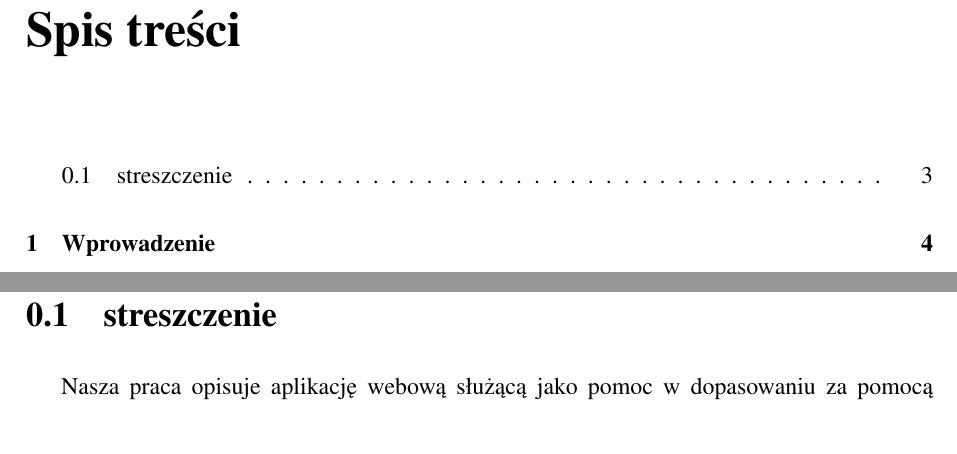
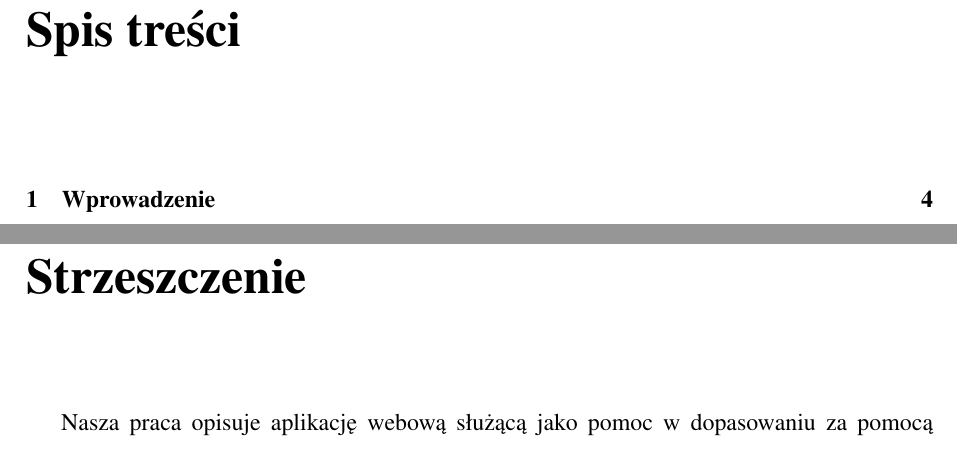
Before and after one commit to michalpolakowski/thesis, a LaTeX book (main.tex, which reads streszczenie.tex): two parts of pages 2 and 3 of 10, joined at a grey line, cut so that both start at the same text. Compiled offline with pdfLaTeX.

Commit message:
add formatting to streszczenie

```diff
--- a/main.tex
+++ b/main.tex
@@ -107,6 +107,7 @@ Gdańsk, \the\year
 \tableofcontents
 
 \clearpage
+\chapter*{Strzeszczenie}
 \input{streszczenie.tex}
 
 \input{wprowadzenie.tex}
--- a/streszczenie.tex
+++ b/streszczenie.tex
@@ -1,3 +1,2 @@
-\section{streszczenie}
 
 Nasza praca opisuje aplikację webową służącą jako pomoc w dopasowaniu za pomocą web-scrapingu elementu garderoby do najlepszych propozycji dostępnych w sklepach internetowych. Web-scraping oparty jest na frameworku Scrapy, aplikacja zbudowana jest przy użyciu frameworka webowego Django, anonimizacja użytkownika i optymalizacja wydajnościowa jest możliwa dzięki serwerowi NGINX. Wszystkie zadania są obsługiwane przy użyciu kolejek dzięki Celery, a zbierane informacje są zapisywane w MongoDB oraz PostgreSQL. W pracy opisujemy działanie każdego z modułów, oraz przedstawiamy moralne aspekty web-scrapingu.
```
